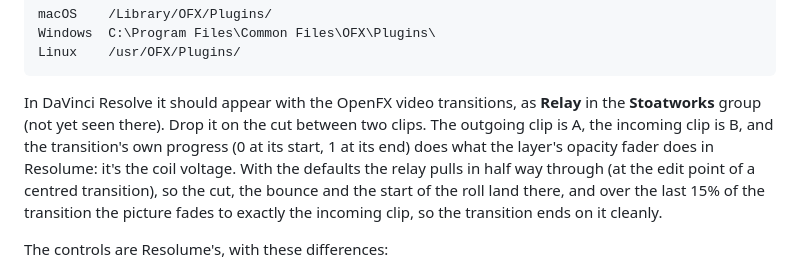
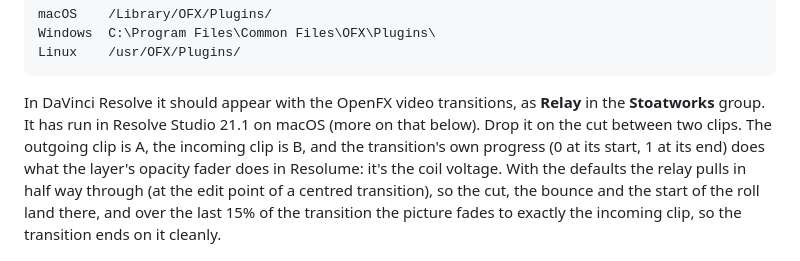
Before and after one commit to stoatworks-labs/relay, a Markdown page: docs/USER-GUIDE.md, the part around the change. Drawn GitHub-style.

Commit message:
Docs: both crosstalk octaves, and Relay has been in Resolve
The Status table gave only the 2->4 octave (0.0106 against the filter's 0.0119);
AGENTS.md's record of the same run (b554b1d) has 4->8 at 0.0127 against 0.0112,
which is the 0.013 in the summaries. The guide's "(not yet seen there)" predates
the Resolve 21.1 runs of 2026-10-03 and 10-04 that README and AGENTS.md record.

Co-Authored-By: Claude Opus 5.5 <noreply@anthropic.com>

````diff
--- a/docs/USER-GUIDE.md
+++ b/docs/USER-GUIDE.md
@@ -334,9 +334,9 @@ Linux    /usr/OFX/Plugins/
 ```
 
 In DaVinci Resolve it should appear with the OpenFX video transitions, as
-**Relay** in the **Stoatworks** group (not yet seen there). Drop it on the cut
-between two clips. The outgoing clip
-is A, the incoming clip is B, and the transition's own progress (0 at its start,
+**Relay** in the **Stoatworks** group. It has run in Resolve Studio 21.1 on
+macOS (more on that below). Drop it on the cut between two clips. The outgoing
+clip is A, the incoming clip is B, and the transition's own progress (0 at its start,
 1 at its end) does what the layer's opacity fader does in Resolume: it's the
 coil voltage. With the defaults the relay pulls in half way through (at the
 edit point of a centred transition), so the cut, the bounce and the start of
````
Also changed, not shown: README.md (+1 -1 lines).
